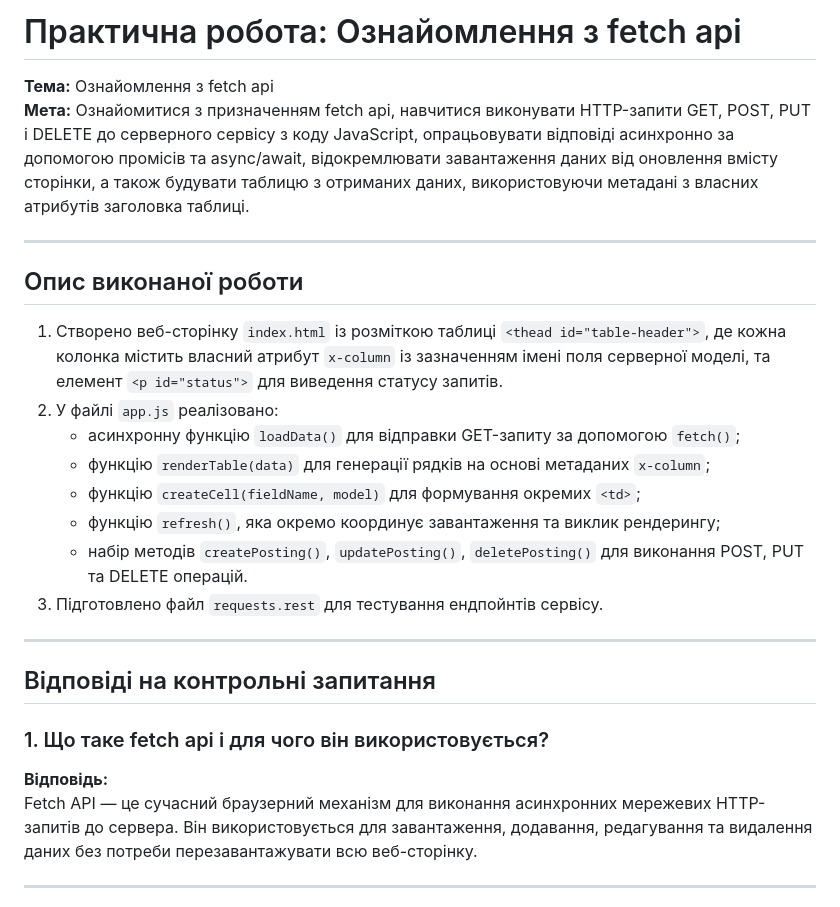
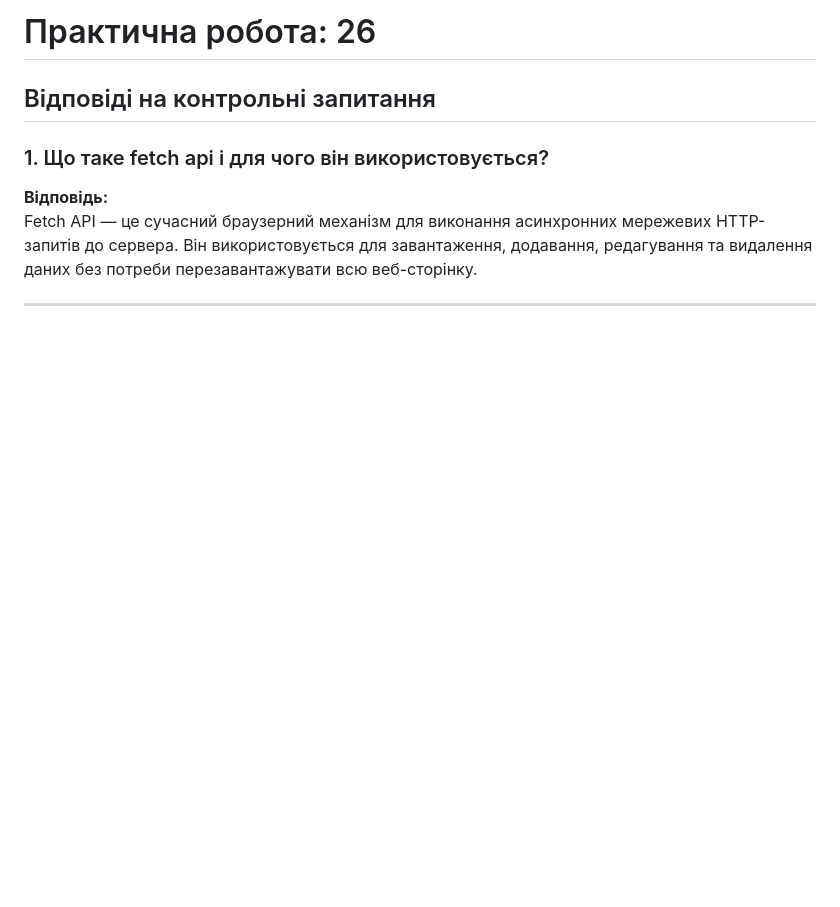
Before and after one commit to mbeloshchukit2007-ops/--26-, a Markdown page: README.md, the part around the change. GitHub-like rendering; blank space fills up the shorter version.

```diff
--- a/README.md
+++ b/README.md
@@ -1,23 +1,4 @@
-# Практична робота: Ознайомлення з fetch api
-
-**Тема:** Ознайомлення з fetch api
-**Мета:** Ознайомитися з призначенням fetch api, навчитися виконувати HTTP-запити GET, POST, PUT і DELETE до серверного сервісу з коду JavaScript, опрацьовувати відповіді асинхронно за допомогою промісів та async/await, відокремлювати завантаження даних від оновлення вмісту сторінки, а також будувати таблицю з отриманих даних, використовуючи метадані з власних атрибутів заголовка таблиці.
-
----
-
-## Опис виконаної роботи
-
-1. Створено веб-сторінку `index.html` із розміткою таблиці `<thead id="table-header">`, де кожна колонка містить власний атрибут `x-column` із зазначенням імені поля серверної моделі, та елемент `<p id="status">` для виведення статусу запитів.
-2. У файлі `app.js` реалізовано:
-   - асинхронну функцію `loadData()` для відправки GET-запиту за допомогою `fetch()`;
-   - функцію `renderTable(data)` для генерації рядків на основі метаданих `x-column`;
-   - функцію `createCell(fieldName, model)` для формування окремих `<td>`;
-   - функцію `refresh()`, яка окремо координує завантаження та виклик рендерингу;
-   - набір методів `createPosting()`, `updatePosting()`, `deletePosting()` для виконання POST, PUT та DELETE операцій.
-3. Підготовлено файл `requests.rest` для тестування ендпойнтів сервісу.
-
----
-
+# Практична робота: 26
 ## Відповіді на контрольні запитання
 
 ### 1. Що таке fetch api і для чого він використовується?
```
